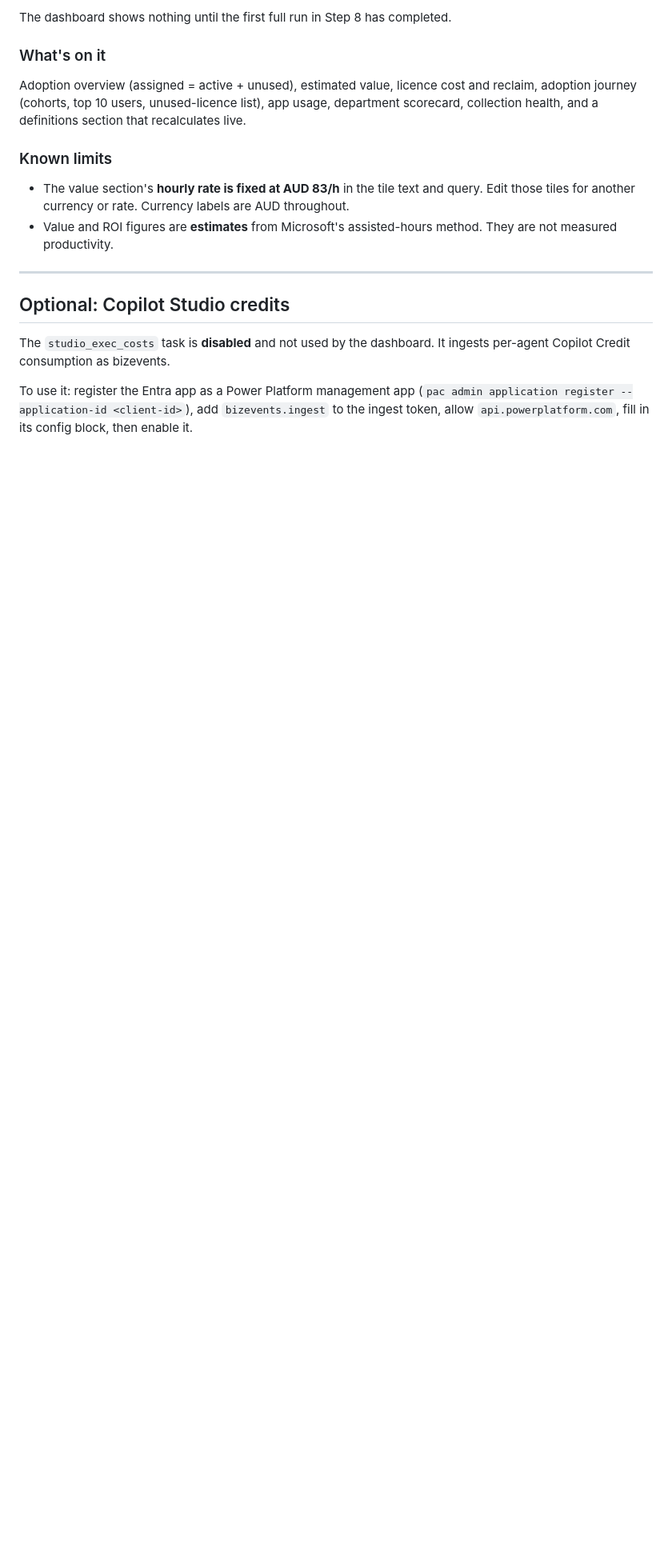
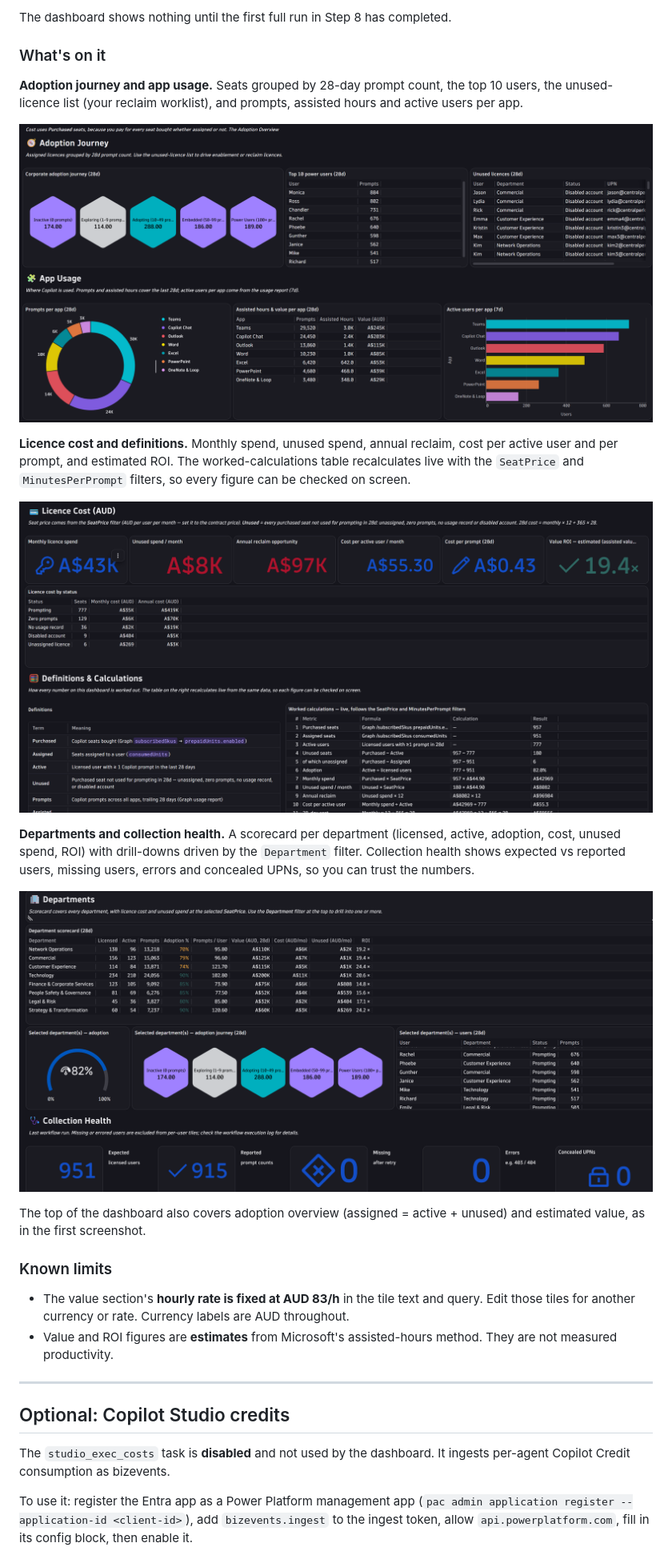
Before and after one commit to wordserts/copilot-usage-licensing, a Markdown page: README.md, the part around one of its changes. Shown at 80% size. GitHub-like rendering; pictures changed too: images/dashboard-adoption.png (added), images/dashboard-departments.png (added), images/dashboard-licence-cost.png (added); blank space fills up the shorter version.

Commit message:
images and updates

```diff
--- a/README.md
+++ b/README.md
@@ -181,7 +187,19 @@ The dashboard shows nothing until the first full run in Step 8 has completed.
 
 ### What's on it
 
-Adoption overview (assigned = active + unused), estimated value, licence cost and reclaim, adoption journey (cohorts, top 10 users, unused-licence list), app usage, department scorecard, collection health, and a definitions section that recalculates live.
+**Adoption journey and app usage.** Seats grouped by 28-day prompt count, the top 10 users, the unused-licence list (your reclaim worklist), and prompts, assisted hours and active users per app.
+
+![Adoption journey and app usage](images/dashboard-adoption.png)
+
+**Licence cost and definitions.** Monthly spend, unused spend, annual reclaim, cost per active user and per prompt, and estimated ROI. The worked-calculations table recalculates live with the `SeatPrice` and `MinutesPerPrompt` filters, so every figure can be checked on screen.
+
+![Licence cost, definitions and worked calculations](images/dashboard-licence-cost.png)
+
+**Departments and collection health.** A scorecard per department (licensed, active, adoption, cost, unused spend, ROI) with drill-downs driven by the `Department` filter. Collection health shows expected vs reported users, missing users, errors and concealed UPNs, so you can trust the numbers.
+
+![Department scorecard and collection health](images/dashboard-departments.png)
+
+The top of the dashboard also covers adoption overview (assigned = active + unused) and estimated value, as in the first screenshot.
 
 ### Known limits
 
```
Also changed, not shown: other parts of README.md (+12 -6 lines), images/dashboard-summary.png (added), images/workflow.png (added), 2 other files.
